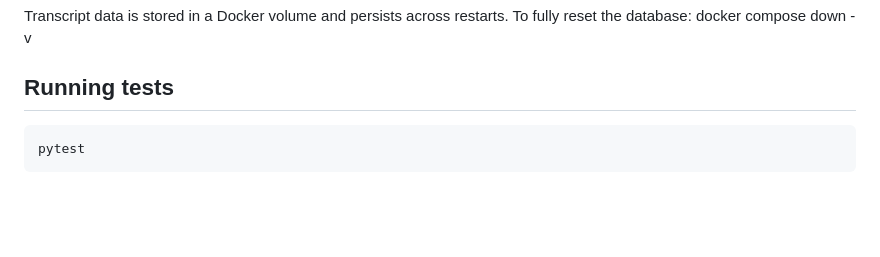
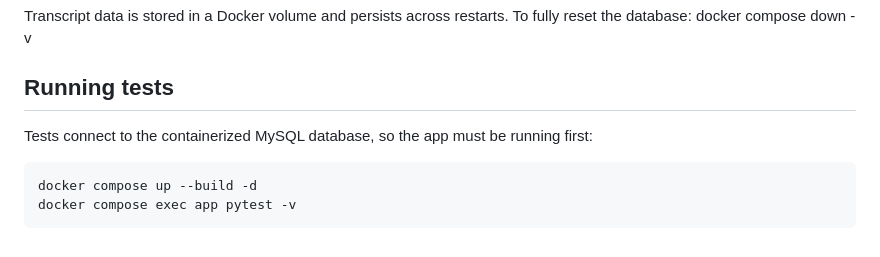
Before and after one commit to harrisonhoran/ling-508-final-project, a Markdown page: README.md, the part around the change. Rendered like a GitHub page; blank space fills up the shorter version.

````diff
--- a/README.md
+++ b/README.md
@@ -124,6 +124,8 @@ Transcript data is stored in a Docker volume and persists across restarts.
 To fully reset the database: docker compose down -v
 
 ## Running tests
+Tests connect to the containerized MySQL database, so the app must be running first:
+```bash
+docker compose up --build -d
+docker compose exec app pytest -v
 ```
-pytest
-```
````
